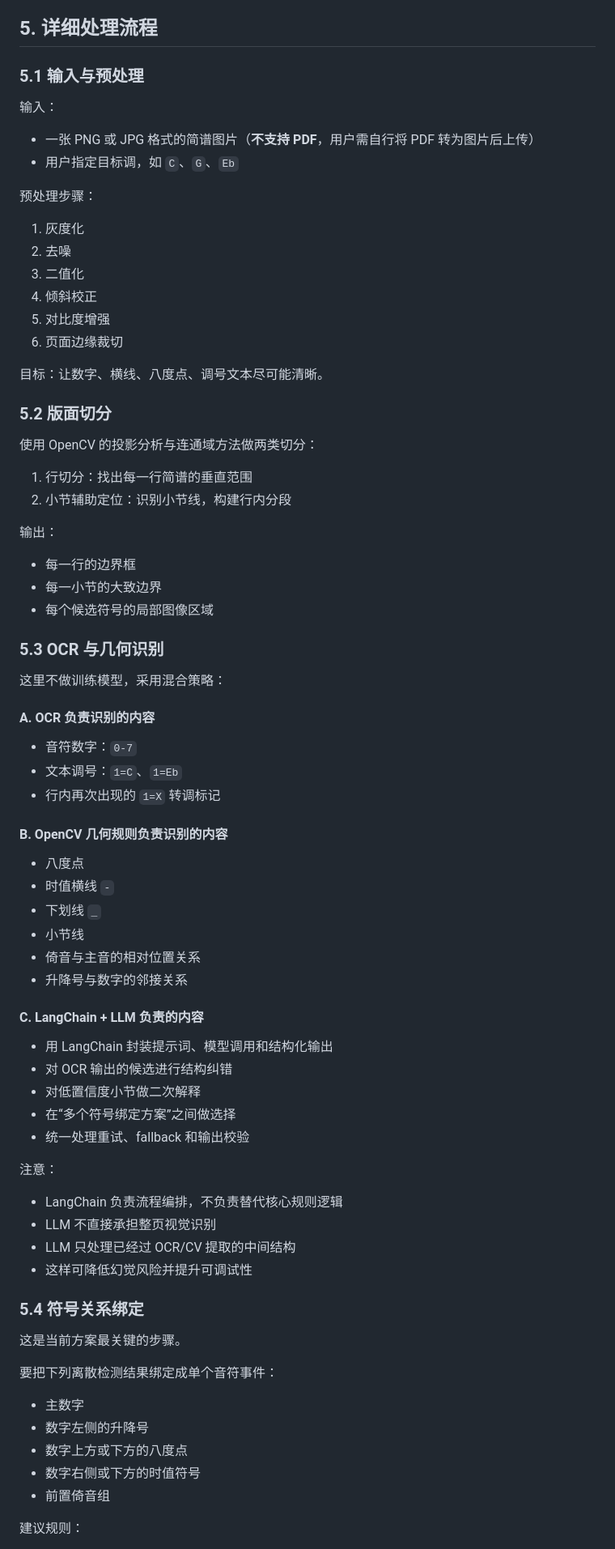
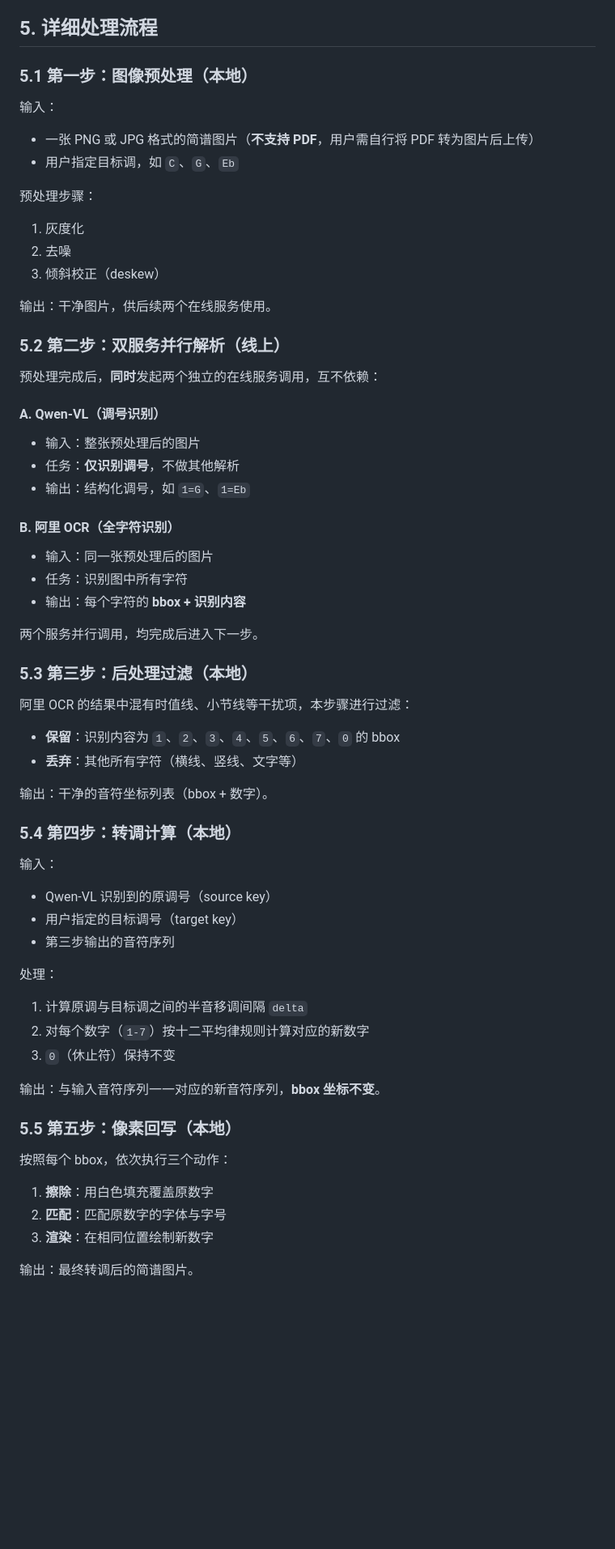
Before and after one commit to cumthyb/TuneAI, a Markdown page: docs/TuneAI_完整执行方案.md, the part around one of its changes. Shown at 81% size. Rendered like a GitHub page; blank space fills up the shorter version.

```diff
--- a/docs/TuneAI_完整执行方案.md
+++ b/docs/TuneAI_完整执行方案.md
@@ -175,7 +180,7 @@ image -> preprocess -> segment -> OCR/CV -> token graph -> score IR -> transpose
 
 ## 5. 详细处理流程
 
-### 5.1 输入与预处理
+### 5.1 第一步：图像预处理（本地）
 
 输入：
 
@@ -186,71 +191,59 @@ image -> preprocess -> segment -> OCR/CV -> token graph -> score IR -> transpose
 
 1. 灰度化
 2. 去噪
-3. 二值化
-4. 倾斜校正
-5. 对比度增强
-6. 页面边缘裁切
+3. 倾斜校正（deskew）
 
-目标：让数字、横线、八度点、调号文本尽可能清晰。
+输出：干净图片，供后续两个在线服务使用。
 
-### 5.2 版面切分
+### 5.2 第二步：双服务并行解析（线上）
 
-使用 OpenCV 的投影分析与连通域方法做两类切分：
+预处理完成后，**同时**发起两个独立的在线服务调用，互不依赖：
 
-1. 行切分：找出每一行简谱的垂直范围
-2. 小节辅助定位：识别小节线，构建行内分段
+#### A. Qwen-VL（调号识别）
 
-输出：
+- 输入：整张预处理后的图片
+- 任务：**仅识别调号**，不做其他解析
+- 输出：结构化调号，如 `1=G`、`1=Eb`
 
-- 每一行的边界框
-- 每一小节的大致边界
-- 每个候选符号的局部图像区域
+#### B. 阿里 OCR（全字符识别）
 
-### 5.3 OCR 与几何识别
+- 输入：同一张预处理后的图片
+- 任务：识别图中所有字符
+- 输出：每个字符的 **bbox + 识别内容**
 
-这里不做训练模型，采用混合策略：
+两个服务并行调用，均完成后进入下一步。
 
-#### A. OCR 负责识别的内容
+### 5.3 第三步：后处理过滤（本地）
 
-- 音符数字：`0-7`
-- 文本调号：`1=C`、`1=Eb`
-- 行内再次出现的 `1=X` 转调标记
+阿里 OCR 的结果中混有时值线、小节线等干扰项，本步骤进行过滤：
 
-#### B. OpenCV 几何规则负责识别的内容
+- **保留**：识别内容为 `1`、`2`、`3`、`4`、`5`、`6`、`7`、`0` 的 bbox
+- **丢弃**：其他所有字符（横线、竖线、文字等）
 
-- 八度点
-- 时值横线 `-`
-- 下划线 `_`
-- 小节线
-- 倚音与主音的相对位置关系
-- 升降号与数字的邻接关系
+输出：干净的音符坐标列表（bbox + 数字）。
 
-#### C. LangChain + LLM 负责的内容
+### 5.4 第四步：转调计算（本地）
 
-- 用 LangChain 封装提示词、模型调用和结构化输出
-- 对 OCR 输出的候选进行结构纠错
-- 对低置信度小节做二次解释
-- 在“多个符号绑定方案”之间做选择
-- 统一处理重试、fallback 和输出校验
+输入：
+- Qwen-VL 识别到的原调号（source key）
+- 用户指定的目标调号（target key）
+- 第三步输出的音符序列
 
-注意：
+处理：
 
-- LangChain 负责流程编排，不负责替代核心规则逻辑
-- LLM 不直接承担整页视觉识别
-- LLM 只处理已经过 OCR/CV 提取的中间结构
-- 这样可降低幻觉风险并提升可调试性
+1. 计算原调与目标调之间的半音移调间隔 `delta`
+2. 对每个数字（`1-7`）按十二平均律规则计算对应的新数字
+3. `0`（休止符）保持不变
 
-### 5.4 符号关系绑定
+输出：与输入音符序列一一对应的新音符序列，**bbox 坐标不变**。
 
-这是当前方案最关键的步骤。
+### 5.5 第五步：像素回写（本地）
 
-要把下列离散检测结果绑定成单个音符事件：
+按照每个 bbox，依次执行三个动作：
 
-- 主数字
-- 数字左侧的升降号
-- 数字上方或下方的八度点
-- 数字右侧或下方的时值符号
-- 前置倚音组
+1. **擦除**：用白色填充覆盖原数字
+2. **匹配**：匹配原数字的字体与字号
+3. **渲染**：在相同位置绘制新数字
 
-建议规则：
+输出：最终转调后的简谱图片。
 
```
Also changed, not shown: other parts of docs/TuneAI_完整执行方案.md (+85 -130 lines), docs/项目架构与模块说明.md (+40 -33 lines).
